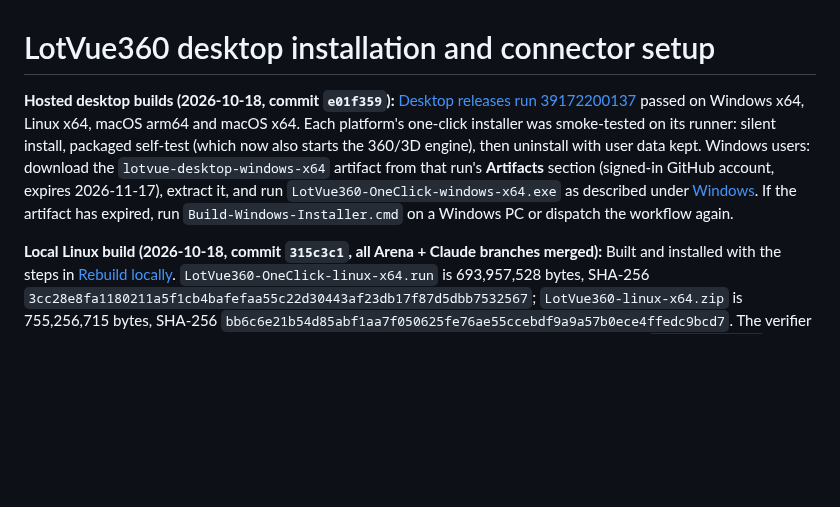
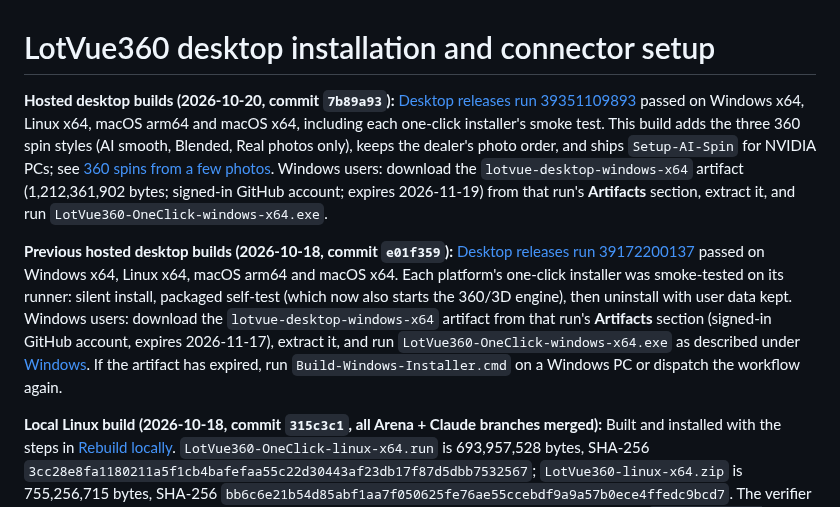
Before and after one commit to abuz8studios-ship-it/car-360-viewer, a Markdown page: docs/INSTALLATION.md, the part around the change. GitHub-like rendering; blank space fills up the shorter version.

```diff
--- a/docs/INSTALLATION.md
+++ b/docs/INSTALLATION.md
@@ -1,6 +1,8 @@
 # LotVue360 desktop installation and connector setup
 
-**Hosted desktop builds (2026-10-18, commit `e01f359`):** [Desktop releases run 39172200137](https://github.com/abuz8studios-ship-it/car-360-viewer/actions/runs/39172200137) passed on Windows x64, Linux x64, macOS arm64 and macOS x64. Each platform's one-click installer was smoke-tested on its runner: silent install, packaged self-test (which now also starts the 360/3D engine), then uninstall with user data kept. Windows users: download the `lotvue-desktop-windows-x64` artifact from that run's **Artifacts** section (signed-in GitHub account, expires 2026-11-17), extract it, and run `LotVue360-OneClick-windows-x64.exe` as described under [Windows](#windows). If the artifact has expired, run `Build-Windows-Installer.cmd` on a Windows PC or dispatch the workflow again.
+**Hosted desktop builds (2026-10-20, commit `7b89a93`):** [Desktop releases run 39351109893](https://github.com/abuz8studios-ship-it/car-360-viewer/actions/runs/39351109893) passed on Windows x64, Linux x64, macOS arm64 and macOS x64, including each one-click installer's smoke test. This build adds the three 360 spin styles (AI smooth, Blended, Real photos only), keeps the dealer's photo order, and ships `Setup-AI-Spin` for NVIDIA PCs; see [360 spins from a few photos](#360-spins-from-a-few-photos-ai-smooth-blended-real-photos-only). Windows users: download the `lotvue-desktop-windows-x64` artifact (1,212,361,902 bytes; signed-in GitHub account; expires 2026-11-19) from that run's **Artifacts** section, extract it, and run `LotVue360-OneClick-windows-x64.exe`.
+
+**Previous hosted desktop builds (2026-10-18, commit `e01f359`):** [Desktop releases run 39172200137](https://github.com/abuz8studios-ship-it/car-360-viewer/actions/runs/39172200137) passed on Windows x64, Linux x64, macOS arm64 and macOS x64. Each platform's one-click installer was smoke-tested on its runner: silent install, packaged self-test (which now also starts the 360/3D engine), then uninstall with user data kept. Windows users: download the `lotvue-desktop-windows-x64` artifact from that run's **Artifacts** section (signed-in GitHub account, expires 2026-11-17), extract it, and run `LotVue360-OneClick-windows-x64.exe` as described under [Windows](#windows). If the artifact has expired, run `Build-Windows-Installer.cmd` on a Windows PC or dispatch the workflow again.
 
 **Local Linux build (2026-10-18, commit `315c3c1`, all Arena + Claude branches merged):** Built and installed with the steps in [Rebuild locally](#rebuild-locally). `LotVue360-OneClick-linux-x64.run` is 693,957,528 bytes, SHA-256 `3cc28e8fa1180211a5f1cb4bafefaa55c22d30443af23db17f87d5dbb7532567`; `LotVue360-linux-x64.zip` is 755,256,715 bytes, SHA-256 `bb6c6e21b54d85abf1aa7f050625fe76ae55ccebdf9a9a57b0ece4ffedc9bcd7`. The verifier and the packaged self-test passed. These are local files, not GitHub artifacts. For Windows, run `Build-Windows-Installer.cmd` on a Windows PC. ONNX Runtime telemetry to Microsoft is now off by default (`ORT_DISABLE_TELEMETRY=1`); see LEDGER_LOG.md.
 
```
Also changed, not shown: LEDGER_LOG.md (+8 -0 lines).
